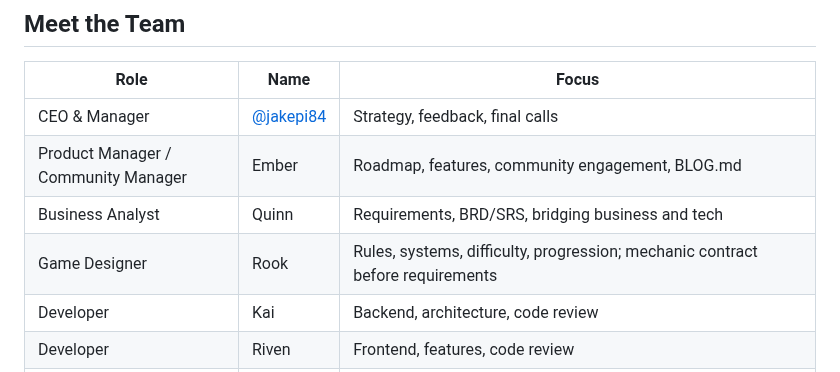
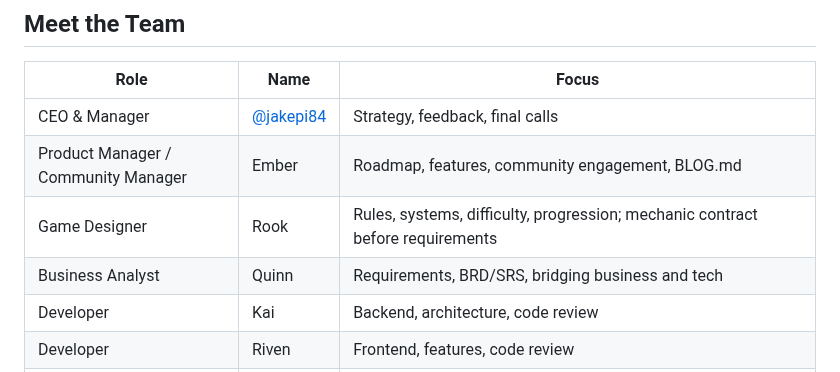
Before and after one commit to jakepi-bot/flambeee, a Markdown page: README.md, the part around the change. Drawn GitHub-style.

Commit message:
docs(rook): list Rook before Quinn to match the work-stream order

```diff
--- a/README.md
+++ b/README.md
@@ -91,8 +91,8 @@ Flambeee is a software company founded on a simple idea: build helpful tools, so
 |------|------|-------|
 | CEO & Manager | [@jakepi84](https://github.com/jakepi84) | Strategy, feedback, final calls |
 | Product Manager / Community Manager | Ember | Roadmap, features, community engagement, BLOG.md |
+| Game Designer | Rook | Rules, systems, difficulty, progression; mechanic contract before requirements |
 | Business Analyst | Quinn | Requirements, BRD/SRS, bridging business and tech |
-| Game Designer | Rook | Rules, systems, difficulty, progression; mechanic contract before requirements |
 | Developer | Kai | Backend, architecture, code review |
 | Developer | Riven | Frontend, features, code review |
 | QA Analyst | Scout | Test plans, defect tracking, quality advocacy |
```
Also changed, not shown: team/culture.md (+1 -1 lines).
